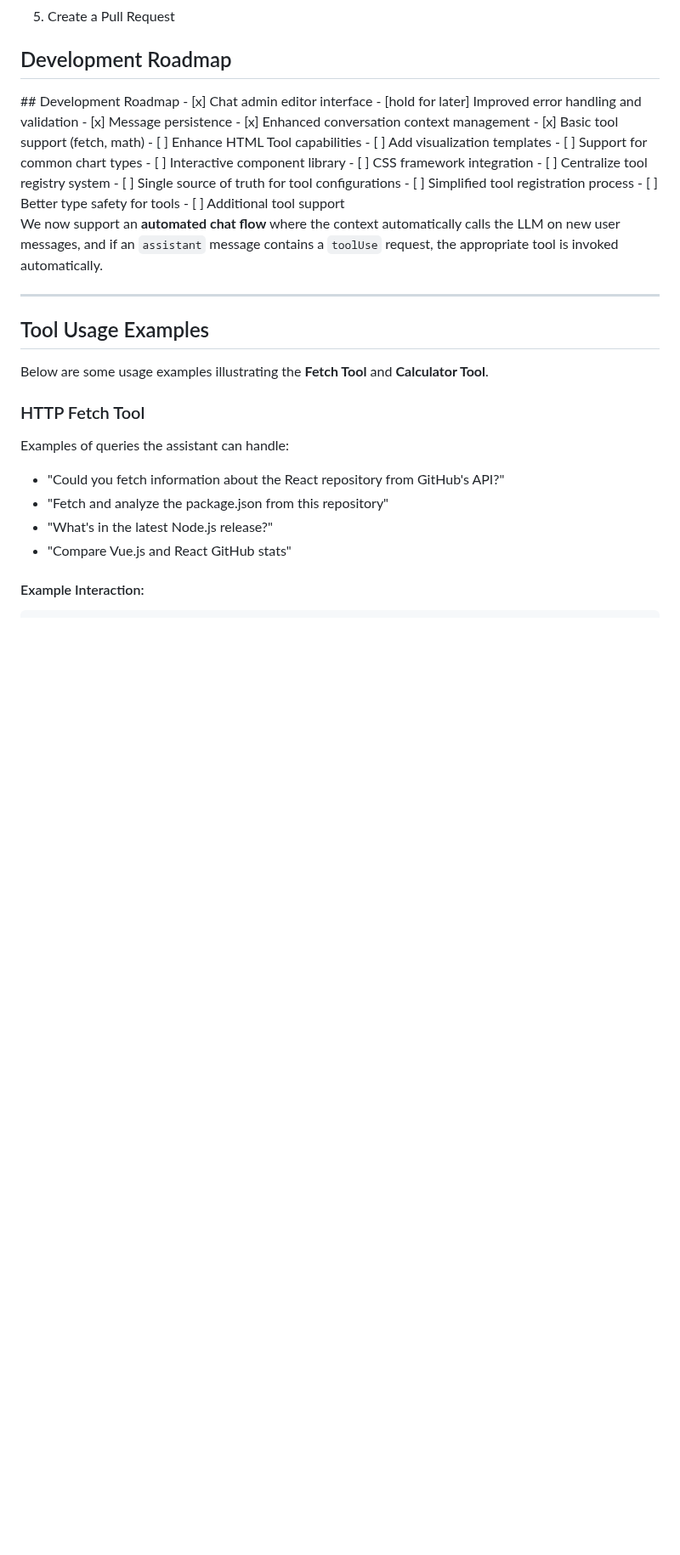
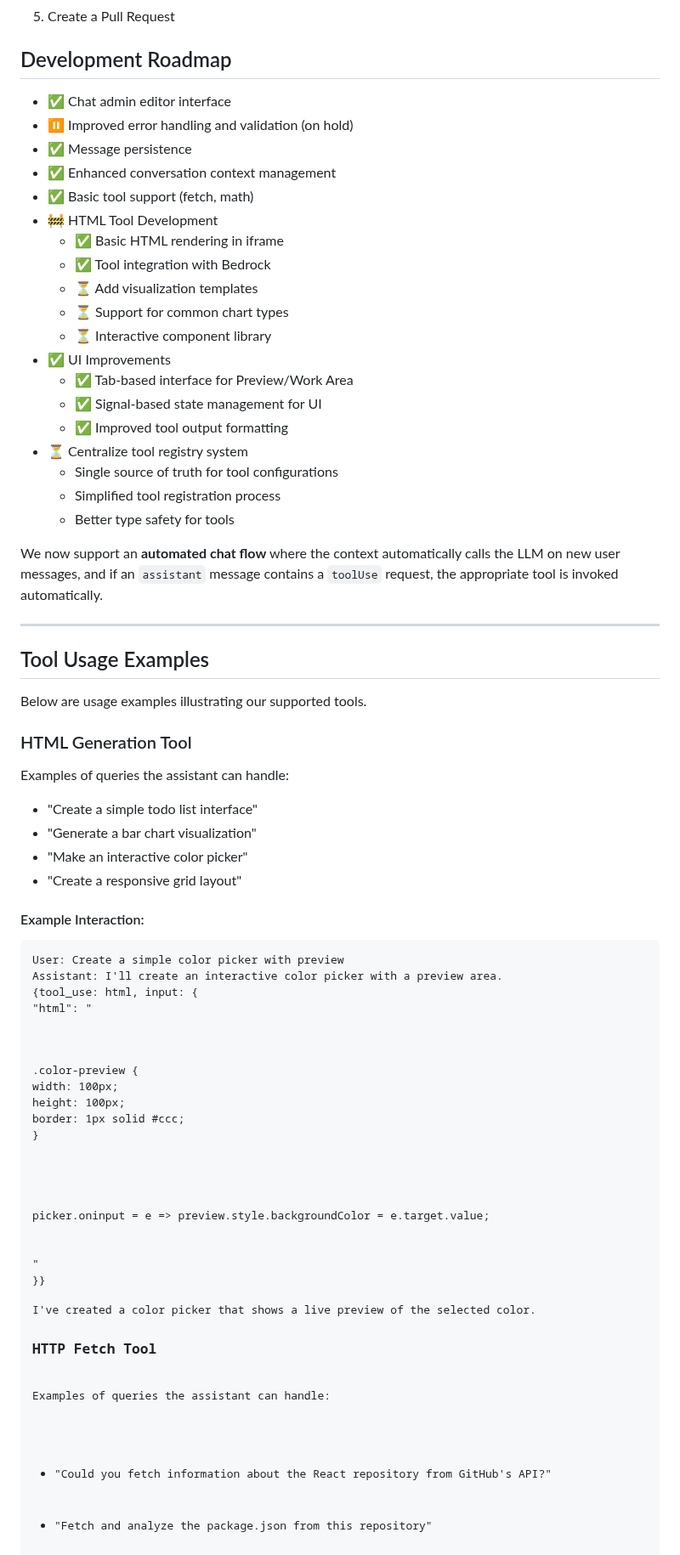
Before and after one commit to philwilliammee/tool-bot, a Markdown page: README.md, the part around one of its changes. Shown at 85% size. GitHub-like rendering; blank space fills up the shorter version.

Commit message:
docs: update README to enhance tool usage examples and improve development roadmap formatting

```diff
--- a/README.md
+++ b/README.md
@@ -103,29 +103,77 @@ npm run dev</code></pre>
 </ol>
 
 <h2>Development Roadmap</h2>
-## Development Roadmap
-- [x] Chat admin editor interface
-- [hold for later] Improved error handling and validation
-- [x] Message persistence
-- [x] Enhanced conversation context management
-- [x] Basic tool support (fetch, math)
-- [ ] Enhance HTML Tool capabilities
-  - [ ] Add visualization templates
-  - [ ] Support for common chart types
-  - [ ] Interactive component library
-  - [ ] CSS framework integration
-- [ ] Centralize tool registry system
-  - [ ] Single source of truth for tool configurations
-  - [ ] Simplified tool registration process
-  - [ ] Better type safety for tools
-- [ ] Additional tool support
+<ul>
+  <li>✅ Chat admin editor interface</li>
+  <li>⏸️ Improved error handling and validation (on hold)</li>
+  <li>✅ Message persistence</li>
+  <li>✅ Enhanced conversation context management</li>
+  <li>✅ Basic tool support (fetch, math)</li>
+  <li>🚧 HTML Tool Development
+    <ul>
+      <li>✅ Basic HTML rendering in iframe</li>
+      <li>✅ Tool integration with Bedrock</li>
+      <li>⏳ Add visualization templates</li>
+      <li>⏳ Support for common chart types</li>
+      <li>⏳ Interactive component library</li>
+    </ul>
+  </li>
+  <li>✅ UI Improvements
+    <ul>
+      <li>✅ Tab-based interface for Preview/Work Area</li>
+      <li>✅ Signal-based state management for UI</li>
+      <li>✅ Improved tool output formatting</li>
+    </ul>
+  </li>
+  <li>⏳ Centralize tool registry system
+    <ul>
+      <li>Single source of truth for tool configurations</li>
+      <li>Simplified tool registration process</li>
+      <li>Better type safety for tools</li>
+    </ul>
+  </li>
+</ul>
 
 <p>We now support an <strong>automated chat flow</strong> where the context automatically calls the LLM on new user messages, and if an <code>assistant</code> message contains a <code>toolUse</code> request, the appropriate tool is invoked automatically.</p>
 
 <hr />
 
 <h2>Tool Usage Examples</h2>
-<p>Below are some usage examples illustrating the <strong>Fetch Tool</strong> and <strong>Calculator Tool</strong>.</p>
+<p>Below are usage examples illustrating our supported tools.</p>
+
+<h3>HTML Generation Tool</h3>
+<p>Examples of queries the assistant can handle:</p>
+<ul>
+  <li>"Create a simple todo list interface"</li>
+  <li>"Generate a bar chart visualization"</li>
+  <li>"Make an interactive color picker"</li>
+  <li>"Create a responsive grid layout"</li>
+</ul>
+
+<h4>Example Interaction:</h4>
+<pre><code>User: Create a simple color picker with preview
+Assistant: I'll create an interactive color picker with a preview area.
+
+{tool_use: html, input: {
+  "html": "
+    <div class='widget'>
+      <style>
+        .color-preview {
+          width: 100px;
+          height: 100px;
+          border: 1px solid #ccc;
+        }
+      </style>
+      <input type='color' id='picker'>
+      <div id='preview' class='color-preview'></div>
+      <script>
+        picker.oninput = e => preview.style.backgroundColor = e.target.value;
+      </script>
+    </div>
+  "
+}}
+
+I've created a color picker that shows a live preview of the selected color.</code></pre>
 
 <h3>HTTP Fetch Tool</h3>
 <p>Examples of queries the assistant can handle:</p>
```
Also changed, not shown: other parts of README.md (+18 -1 lines).
